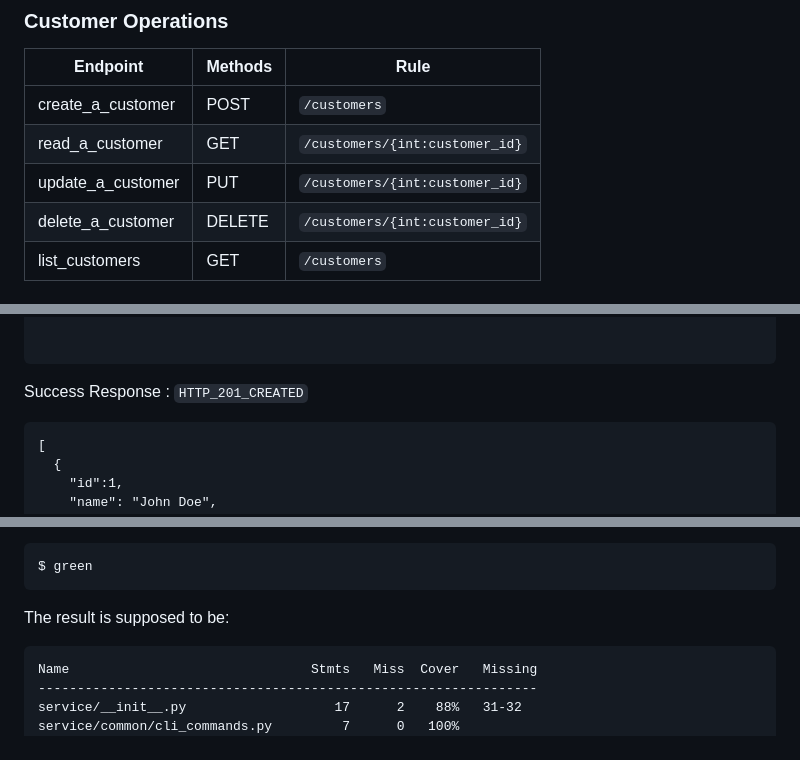
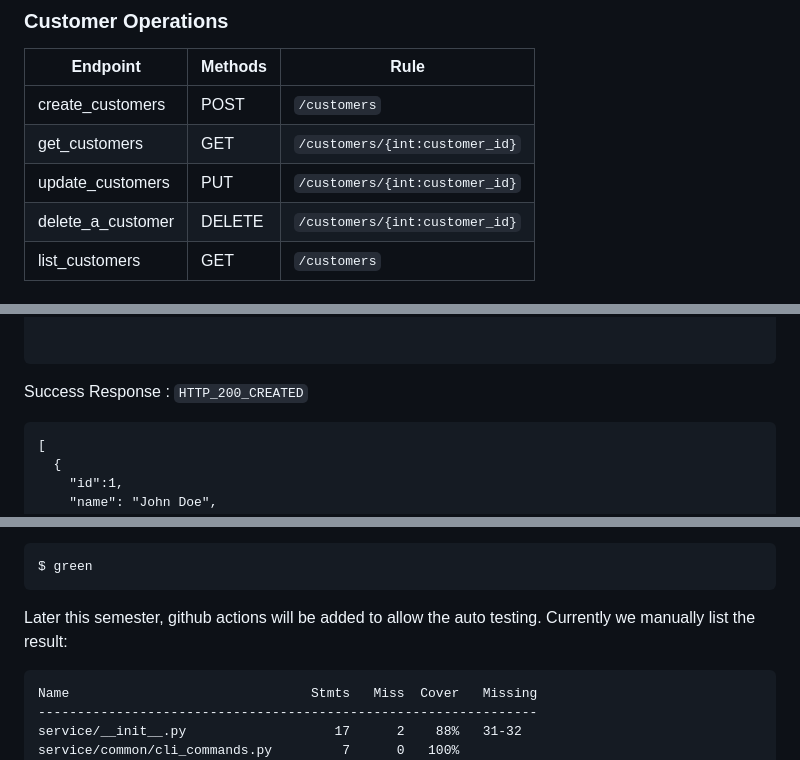
Before and after one commit to CSCI-GA-2820-SU23-001/customers, a Markdown page: README.md, 3 parts joined by grey strips. GitHub-like rendering.

````diff
--- a/README.md
+++ b/README.md
@@ -33,9 +33,9 @@ These should be copied using a bash shell as follows:
 
 | Endpoint          | Methods | Rule
 | ---------------   | ------- | --------------------------
-| create_a_customer | POST    | ```/customers```
-| read_a_customer   | GET     | ```/customers/{int:customer_id}```
-| update_a_customer | PUT     | ```/customers/{int:customer_id}```
+| create_customers  | POST    | ```/customers```
+| get_customers     | GET     | ```/customers/{int:customer_id}```
+| update_customers  | PUT     | ```/customers/{int:customer_id}```
 | delete_a_customer | DELETE  | ```/customers/{int:customer_id}```
 | list_customers    | GET     | ```/customers```
 
@@ -67,7 +67,7 @@ Request Body (JSON)
 
 ```
 
-Success Response : `HTTP_201_CREATED`
+Success Response : `HTTP_200_CREATED`
 ```
 [
   {
@@ -261,7 +262,7 @@ To test and check the coverage:
 $ green
 ```
 
-The result is supposed to be:
+Later this semester, github actions will be added to allow the auto testing. Currently we manually list the result:
 
 ```
 Name                               Stmts   Miss  Cover   Missing
````
Also changed, not shown: other parts of README.md (+3 -2 lines).
